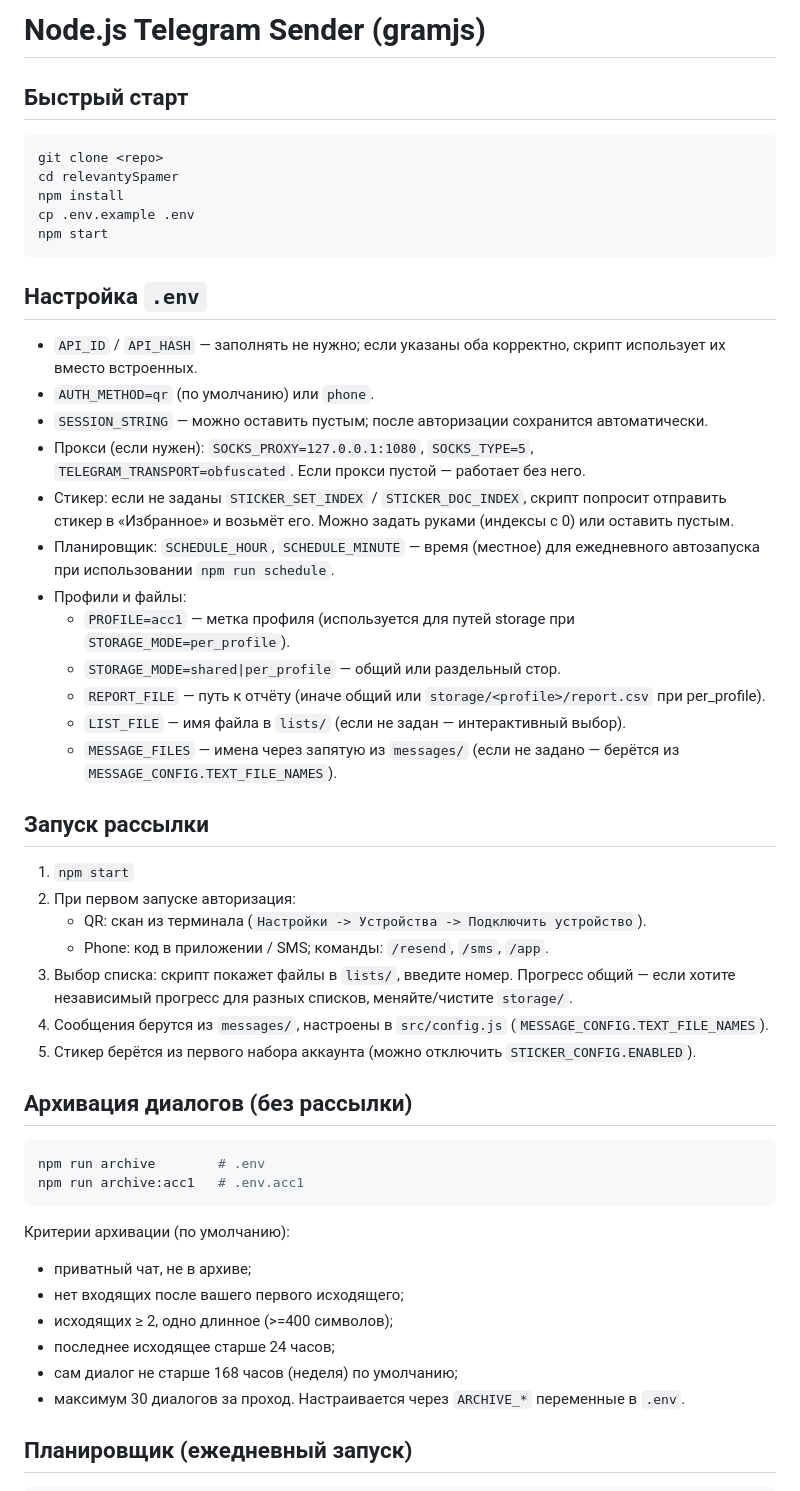
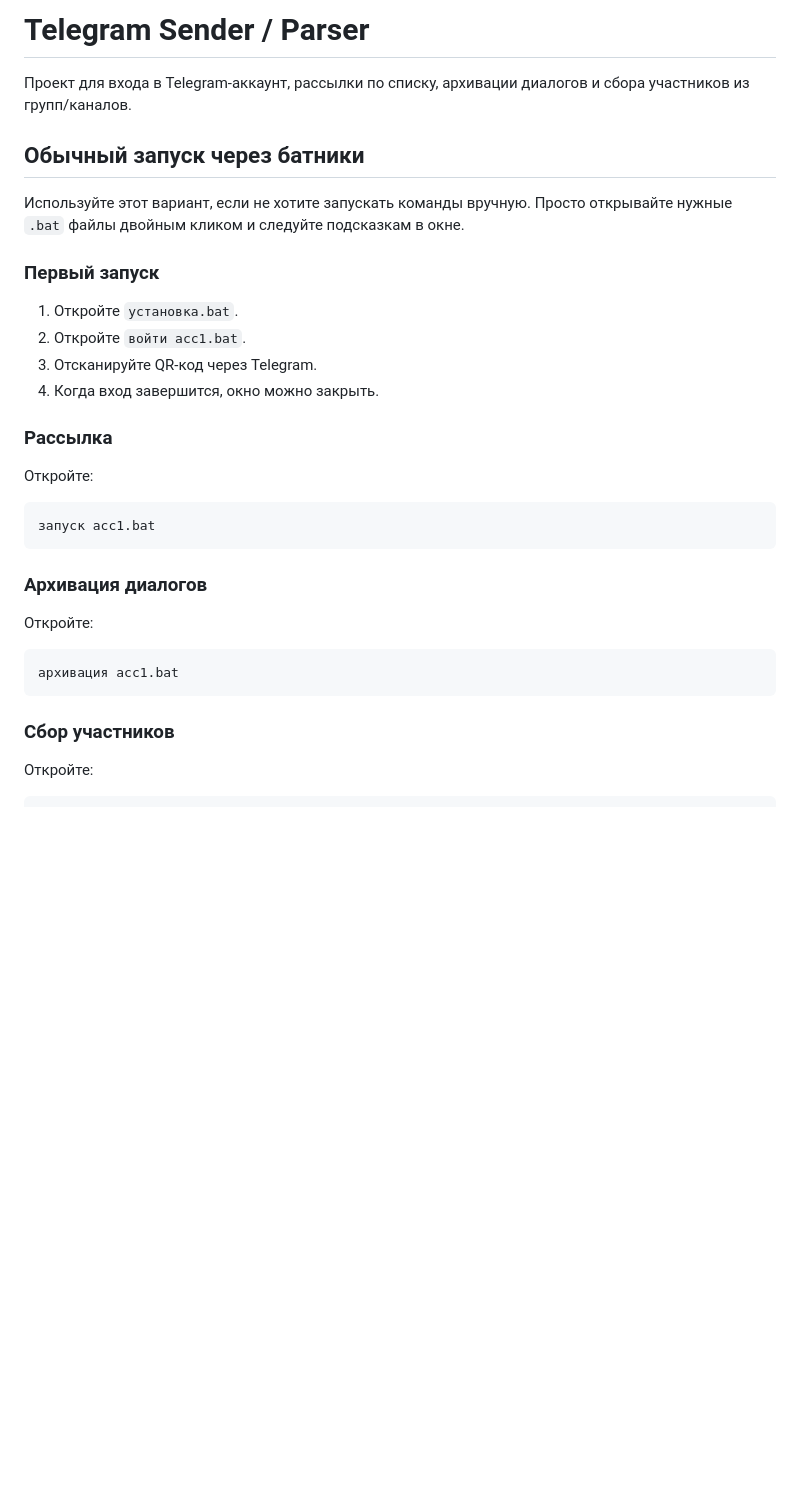
Before and after one commit to Relevanty/tgSpamer, a Markdown page: README.md, the part around one of its changes. Rendered like a GitHub page; blank space fills up the shorter version.

Commit message:
обновил readme

````diff
--- a/README.md
+++ b/README.md
@@ -1,55 +1,35 @@
-# Node.js Telegram Sender (gramjs)
+# Telegram Sender / Parser
 
-## Быстрый старт
+Проект для входа в Telegram-аккаунт, рассылки по списку, архивации диалогов и сбора участников из групп/каналов.
 
-```bash
-git clone <repo>
-cd relevantySpamer
-npm install
-cp .env.example .env
-npm start
+## Обычный запуск через батники
+
+Используйте этот вариант, если не хотите запускать команды вручную. Просто открывайте нужные `.bat` файлы двойным кликом и следуйте подсказкам в окне.
+
+### Первый запуск
+
+1. Откройте `установка.bat`.
+2. Откройте `войти acc1.bat`.
+3. Отсканируйте QR-код через Telegram.
+4. Когда вход завершится, окно можно закрыть.
+
+### Рассылка
+
+Откройте:
+
+```text
+запуск acc1.bat
 ```
 
-## Настройка `.env`
+### Архивация диалогов
 
-- `API_ID` / `API_HASH` — заполнять не нужно; если указаны оба корректно, скрипт использует их вместо встроенных.
-- `AUTH_METHOD=qr` (по умолчанию) или `phone`.
-- `SESSION_STRING` — можно оставить пустым; после авторизации сохранится автоматически.
-- Прокси (если нужен): `SOCKS_PROXY=127.0.0.1:1080`, `SOCKS_TYPE=5`, `TELEGRAM_TRANSPORT=obfuscated`. Если прокси пустой — работает без него.
-- Стикер: если не заданы `STICKER_SET_INDEX` / `STICKER_DOC_INDEX`, скрипт попросит отправить стикер в «Избранное» и возьмёт его. Можно задать руками (индексы с 0) или оставить пустым.
-- Планировщик: `SCHEDULE_HOUR`, `SCHEDULE_MINUTE` — время (местное) для ежедневного автозапуска при использовании `npm run schedule`.
-- Профили и файлы:
-  - `PROFILE=acc1` — метка профиля (используется для путей storage при `STORAGE_MODE=per_profile`).
-  - `STORAGE_MODE=shared|per_profile` — общий или раздельный стор.
-  - `REPORT_FILE` — путь к отчёту (иначе общий или `storage/<profile>/report.csv` при per_profile).
-  - `LIST_FILE` — имя файла в `lists/` (если не задан — интерактивный выбор).
-  - `MESSAGE_FILES` — имена через запятую из `messages/` (если не задано — берётся из `MESSAGE_CONFIG.TEXT_FILE_NAMES`).
+Откройте:
 
-## Запуск рассылки
-
-1) `npm start`
-2) При первом запуске авторизация:
-   - QR: скан из терминала (`Настройки -> Устройства -> Подключить устройство`).
-   - Phone: код в приложении / SMS; команды: `/resend`, `/sms`, `/app`.
-3) Выбор списка: скрипт покажет файлы в `lists/`, введите номер. Прогресс общий — если хотите независимый прогресс для разных списков, меняйте/чистите `storage/`.
-4) Сообщения берутся из `messages/`, настроены в `src/config.js` (`MESSAGE_CONFIG.TEXT_FILE_NAMES`).
-5) Стикер берётся из первого набора аккаунта (можно отключить `STICKER_CONFIG.ENABLED`).
-
-## Архивация диалогов (без рассылки)
-
-```bash
-npm run archive        # .env
-npm run archive:acc1   # .env.acc1
+```text
+архивация acc1.bat
 ```
 
-Критерии архивации (по умолчанию):
-- приватный чат, не в архиве;
-- нет входящих после вашего первого исходящего;
-- исходящих ≥ 2, одно длинное (>=400 символов);
-- последнее исходящее старше 24 часов;
-- сам диалог не старше 168 часов (неделя) по умолчанию;
-- максимум 30 диалогов за проход.
-Настраивается через `ARCHIVE_*` переменные в `.env`.
+### Сбор участников
 
-## Планировщик (ежедневный запуск)
+Откройте:
 
````
Also changed, not shown: other parts of README.md (+86 -52 lines).
